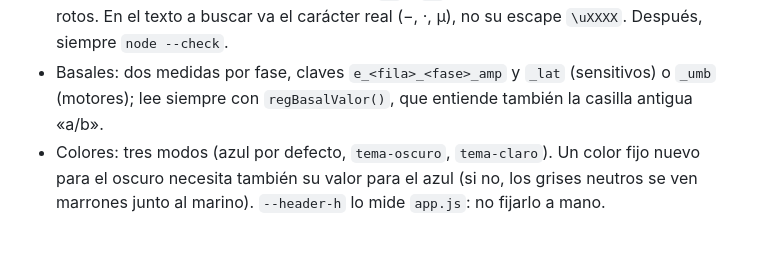
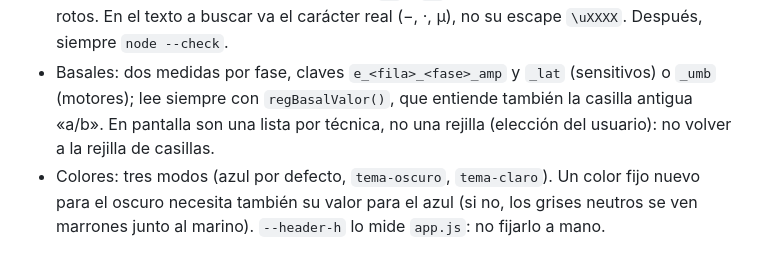
Before and after one commit to paniaguadediego-bit/checklist-mio-ionm, a Markdown page: AGENTS.md, the part around the change. Drawn GitHub-style.

```diff
--- a/AGENTS.md
+++ b/AGENTS.md
@@ -44,7 +44,8 @@ Instrucciones para cualquier asistente de código que trabaje en este repositori
   (−, ·, µ), no su escape `\uXXXX`. Después, siempre `node --check`.
 - Basales: dos medidas por fase, claves `e_<fila>_<fase>_amp` y `_lat`
   (sensitivos) o `_umb` (motores); lee siempre con `regBasalValor()`, que
-  entiende también la casilla antigua «a/b».
+  entiende también la casilla antigua «a/b». En pantalla son una lista por técnica, no una
+  rejilla (elección del usuario): no volver a la rejilla de casillas.
 - Colores: tres modos (azul por defecto, `tema-oscuro`, `tema-claro`). Un
   color fijo nuevo para el oscuro necesita también su valor para el azul (si no,
   los grises neutros se ven marrones junto al marino). `--header-h` lo mide
```
Also changed, not shown: CLAUDE.md (+4 -4 lines).
